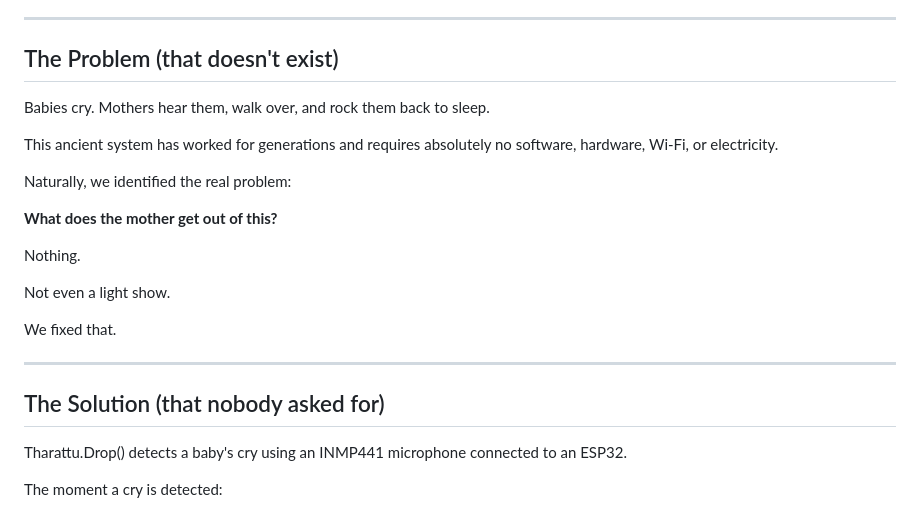
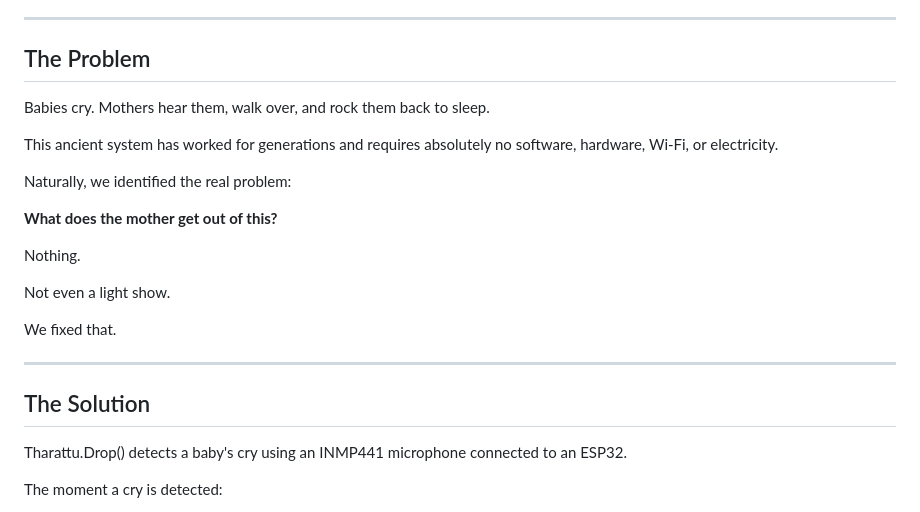
Before and after one commit to anvitamanoj24/Tharattu.drop-, a Markdown page: README.md, the part around one of its changes. GitHub-like rendering.

Commit message:
Update README sections and team contributions
Revised sections on the problem and solution, and updated team contributions.

```diff
--- a/README.md
+++ b/README.md
@@ -23,7 +23,7 @@ While the baby cries, mother vibes the beat!!
 The baby gets rocked. The mother gets a rave.
 
 ---
-## The Problem (that doesn't exist)
+## The Problem
 
 Babies cry. Mothers hear them, walk over, and rock them back to sleep.
 
@@ -41,7 +41,7 @@ We fixed that.
 
 ---
 
-## The Solution (that nobody asked for)
+## The Solution
 
 Tharattu.Drop() detects a baby's cry using an INMP441 microphone connected to an ESP32.
 
```
Also changed, not shown: other parts of README.md (+2 -2 lines).
